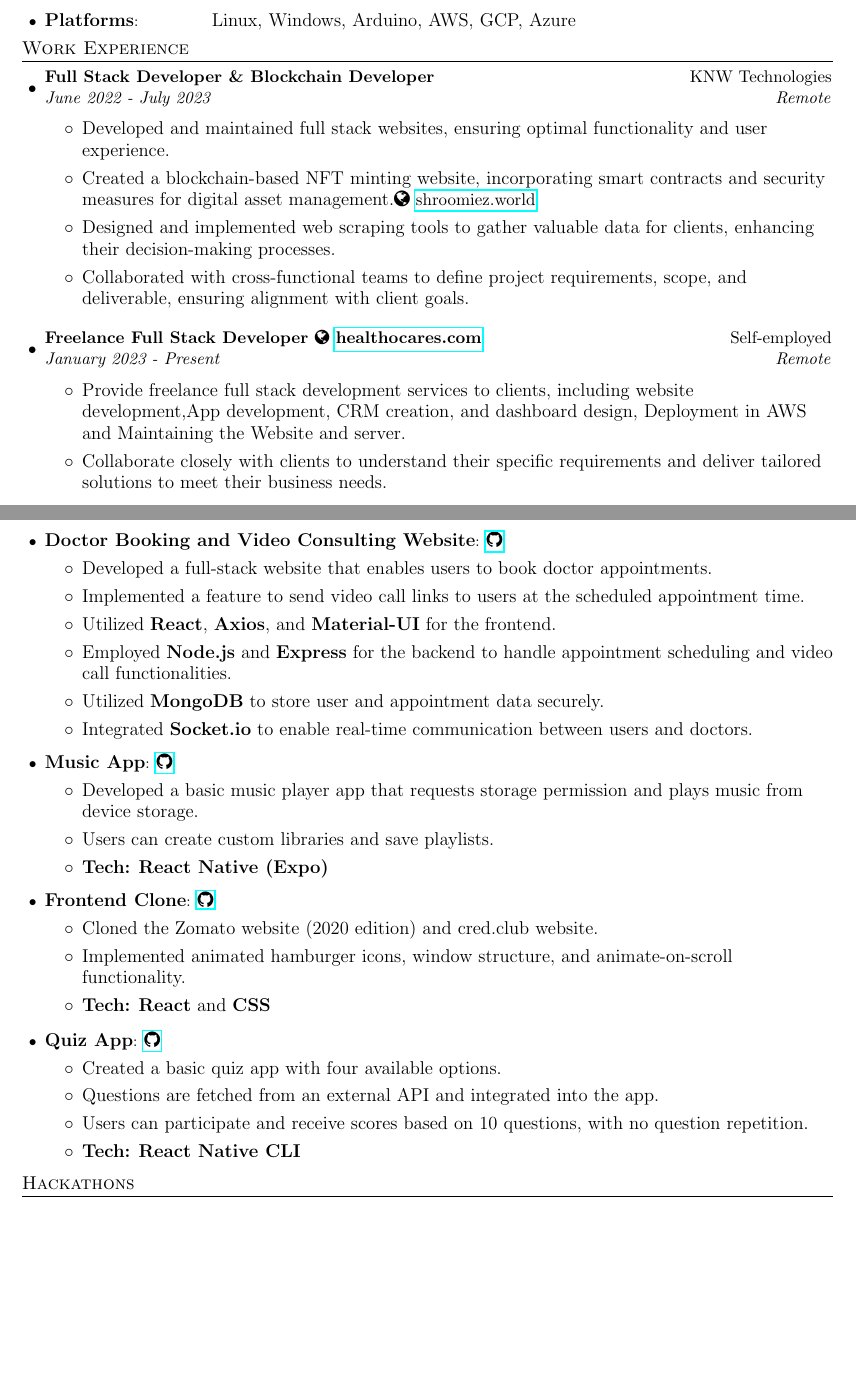
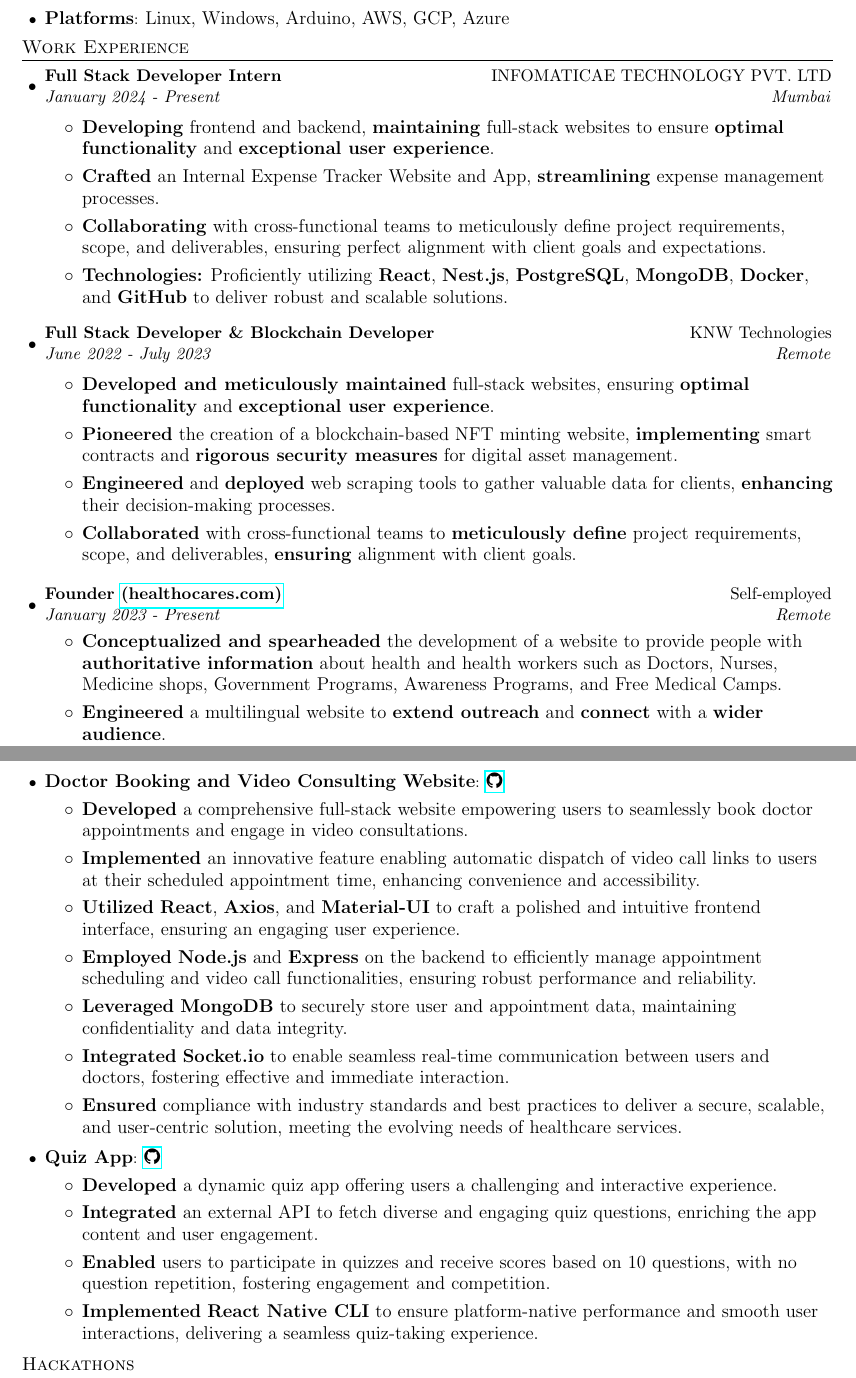
Before and after one commit to Jayabrata18/resume, a LaTeX document (main.tex): two parts of pages 1 and 2 of 2, joined at a grey line, cut so that both start at the same text, the shorter picture padded with empty space. Compiled offline with pdfLaTeX.

Commit message:
Update main.tex
updated resume on 10/03/24

```diff
--- a/main.tex
+++ b/main.tex
@@ -104,7 +100,7 @@
 \vspace{3pt}
-\resumeSubItem{\large Infrastructure}{\large~~~~~Docker, Kubernetes, Git, GitHub Actions, AWS, Elasticsearch, Grafana, Jenkins}
+\resumeSubItem{\large Infrastructure}{\large Docker, Kubernetes, Nix, Git, GitHub Actions, AWS, Elasticsearch, Jenkins}
 \vspace{3pt}
-\resumeSubItem{\large Platforms}{\large~~~~~~~~~~~Linux, Windows, Arduino, AWS, GCP, Azure}
+\resumeSubItem{\large Platforms}{\large Linux, Windows, Arduino, AWS, GCP, Azure}
 \vspace{3pt}
 \resumeSubHeadingListEnd
 \vspace{-12pt}
@@ -114,6 +110,20 @@
 \resumeSubHeadingListStart
 
 \resumeSubheading
+{Full Stack Developer Intern}
+{INFOMATICAE TECHNOLOGY PVT. LTD}
+{January 2024 - Present}
+{Mumbai}
+\vspace{-5pt}
+{\large
+\begin{itemize}
+\item \textbf{Developing} frontend and backend, \textbf{maintaining} full-stack websites to ensure \textbf{optimal functionality} and \textbf{exceptional user experience}.
+  \item \textbf{Crafted} an Internal Expense Tracker Website and App, \textbf{streamlining} expense management processes.
+  \item \textbf{Collaborating} with cross-functional teams to meticulously define project requirements, scope, and deliverables, ensuring perfect alignment with client goals and expectations.
+  \item \textbf{Technologies:} Proficiently utilizing \textbf{React}, \textbf{Nest.js}, \textbf{PostgreSQL}, \textbf{MongoDB}, \textbf{Docker}, and \textbf{GitHub} to deliver robust and scalable solutions.
+\end{itemize}
+}
+\resumeSubheading
 {Full Stack Developer \& Blockchain Developer}
 {KNW Technologies}
 {June 2022 - July 2023}
@@ -121,28 +131,25 @@
 \vspace{-5pt}
 {\large
 \begin{itemize}
-\item Developed and maintained full stack websites, ensuring optimal functionality and user experience.
-
-\item Created a blockchain-based NFT minting website, incorporating smart contracts and security measures for digital asset management.{\faGlobe~\href{https://www.shroomiez.world/}{\normalsize shroomiez.world}}
-
-\item Designed and implemented web scraping tools to gather valuable data for clients, enhancing their decision-making processes.
-
-\item Collaborated with cross-functional teams to define project requirements, scope, and deliverable, ensuring alignment with client goals.
+\item \textbf{Developed and meticulously maintained} full-stack websites, ensuring \textbf{optimal functionality} and \textbf{exceptional user experience}.
+\item \textbf{Pioneered} the creation of a blockchain-based NFT minting website, \textbf{implementing} smart contracts and \textbf{rigorous security measures} for digital asset management.
+\item \textbf{Engineered} and \textbf{deployed} web scraping tools to gather valuable data for clients, \textbf{enhancing} their decision-making processes.
+\item \textbf{Collaborated} with cross-functional teams to \textbf{meticulously define} project requirements, scope, and deliverables, \textbf{ensuring} alignment with client goals.
+\end{itemize}
+}
+\resumeSubheading
+{Founder {\href{https://www.healthocares.com/}{\normalsize (healthocares.com)}}}
+{Self-employed}
+{January 2023 - Present}
+{Remote}
+\vspace{-8pt}
+{\large
+\begin{itemize}
+\item \textbf{Conceptualized and spearheaded} the development of a website to provide people with \textbf{authoritative information} about health and health workers such as Doctors, Nurses, Medicine shops, Government Programs, Awareness Programs, and Free Medical Camps.
+\item \textbf{Engineered} a multilingual website to \textbf{extend outreach} and \textbf{connect} with a \textbf{wider audience}.
 \end{itemize}
 }
 
-\resumeSubheading
-{Freelance Full Stack Developer {\faGlobe~\href{https://www.healthocares.com/}{\normalsize healthocares.com}}}
-{Self-employed}
-{January 2023 - Present}
-{Remote}
-\vspace{-5pt}
-{\large
-\begin{itemize}
-\item Provide freelance full stack development services to clients, including website development,App development, CRM creation, and dashboard design, Deployment in AWS and Maintaining the Website and server.
-\item Collaborate closely with clients to understand their specific requirements and deliver tailored solutions to meet their business needs.
-\end{itemize}
-}
 \resumeSubHeadingListEnd
 
 %-----------PROJECTS-----------------
@@ -177,41 +176,27 @@
 \resumeSubItem{\large Doctor Booking and Video Consulting Website}{\href{https://github.com/Jayabrata18/mlh_diversion2k23_hackathon}{\large \faGithub}}
 {\large
 \begin{itemize}
-    \item Developed a full-stack website that enables users to book doctor appointments.
-    \item Implemented a feature to send video call links to users at the scheduled appointment time.
-    \item Utilized \textbf{React}, \textbf{Axios}, and \textbf{Material-UI} for the frontend.
-    \item Employed \textbf{Node.js} and \textbf{Express} for the backend to handle appointment scheduling and video call functionalities.
-    \item Utilized \textbf{MongoDB} to store user and appointment data securely.
-    \item Integrated \textbf{Socket.io} to enable real-time communication between users and doctors.
+    \item \textbf{Developed} a comprehensive full-stack website empowering users to seamlessly book doctor appointments and engage in video consultations.
+    \item \textbf{Implemented} an innovative feature enabling automatic dispatch of video call links to users at their scheduled appointment time, enhancing convenience and accessibility.
+    \item \textbf{Utilized} \textbf{React}, \textbf{Axios}, and \textbf{Material-UI} to craft a polished and intuitive frontend interface, ensuring an engaging user experience.
+    \item \textbf{Employed} \textbf{Node.js} and \textbf{Express} on the backend to efficiently manage appointment scheduling and video call functionalities, ensuring robust performance and reliability.
+    \item \textbf{Leveraged} \textbf{MongoDB} to securely store user and appointment data, maintaining confidentiality and data integrity.
+    \item \textbf{Integrated} \textbf{Socket.io} to enable seamless real-time communication between users and doctors, fostering effective and immediate interaction.
+    \item \textbf{Ensured} compliance with industry standards and best practices to deliver a secure, scalable, and user-centric solution, meeting the evolving needs of healthcare services.
 \end{itemize}
+
 }
-\vspace{-6pt}
-\resumeSubItem{\large Music App}{\href{https://github.com/Jayabrata18/music-controlller-expo}{\large \faGithub}}
-{\large
-\begin{itemize}
-    \item Developed a basic music player app that requests storage permission and plays music from device storage.
-    \item Users can create custom libraries and save playlists.
-    \item \textbf{Tech:} \textbf{React Native (Expo)}
-\end{itemize}
-}
-\vspace{-6pt}
-\resumeSubItem{\large Frontend Clone}{\href{https://github.com/Jayabrata18/zomato-clone}{\large \faGithub}}
-{\large
-\begin{itemize}
-    \item Cloned the Zomato website (2020 edition) and cred.club website.
-    \item Implemented animated hamburger icons, window structure, and animate-on-scroll functionality.
-    \item \textbf{Tech:} \textbf{React} and \textbf{CSS}
-\end{itemize}
-}
-\vspace{-5pt}
+
+\vspace{-8pt}
 \resumeSubItem{\large Quiz App}{\href{https://github.com/Jayabrata18/Quiz-App}{\large \faGithub}}
 {\large
 \begin{itemize}
-    \item Created a basic quiz app with four available options.
-    \item Questions are fetched from an external API and integrated into the app.
-    \item Users can participate and receive scores based on 10 questions, with no question repetition.
-    \item \textbf{Tech:} \textbf{React Native CLI}
+    \item \textbf{Developed} a dynamic quiz app offering users a challenging and interactive experience.
+    \item \textbf{Integrated} an external API to fetch diverse and engaging quiz questions, enriching the app content and user engagement.
+    \item \textbf{Enabled} users to participate in quizzes and receive scores based on 10 questions, with no question repetition, fostering engagement and competition.
+    \item \textbf{Implemented} \textbf{React Native CLI} to ensure platform-native performance and smooth user interactions, delivering a seamless quiz-taking experience.
 \end{itemize}
+
 }
 \resumeSubHeadingListEnd
 
```
Also changed, not shown: main.tex (70 more changed lines).
